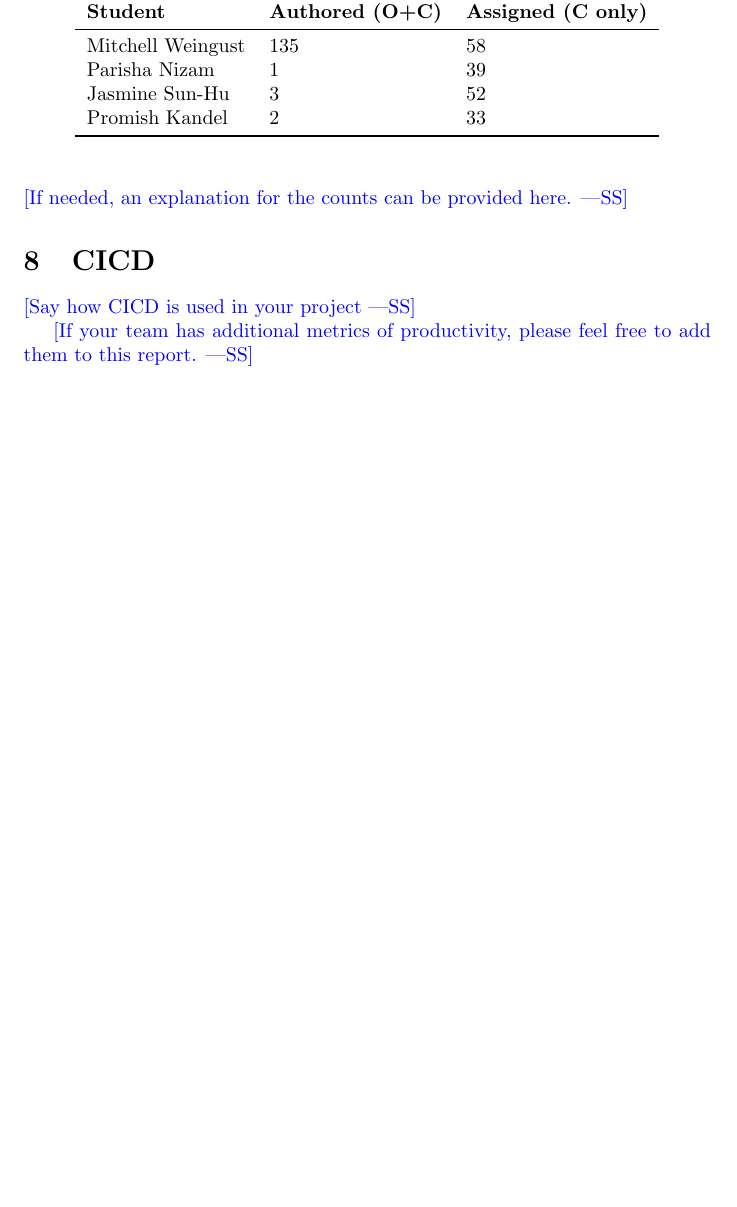
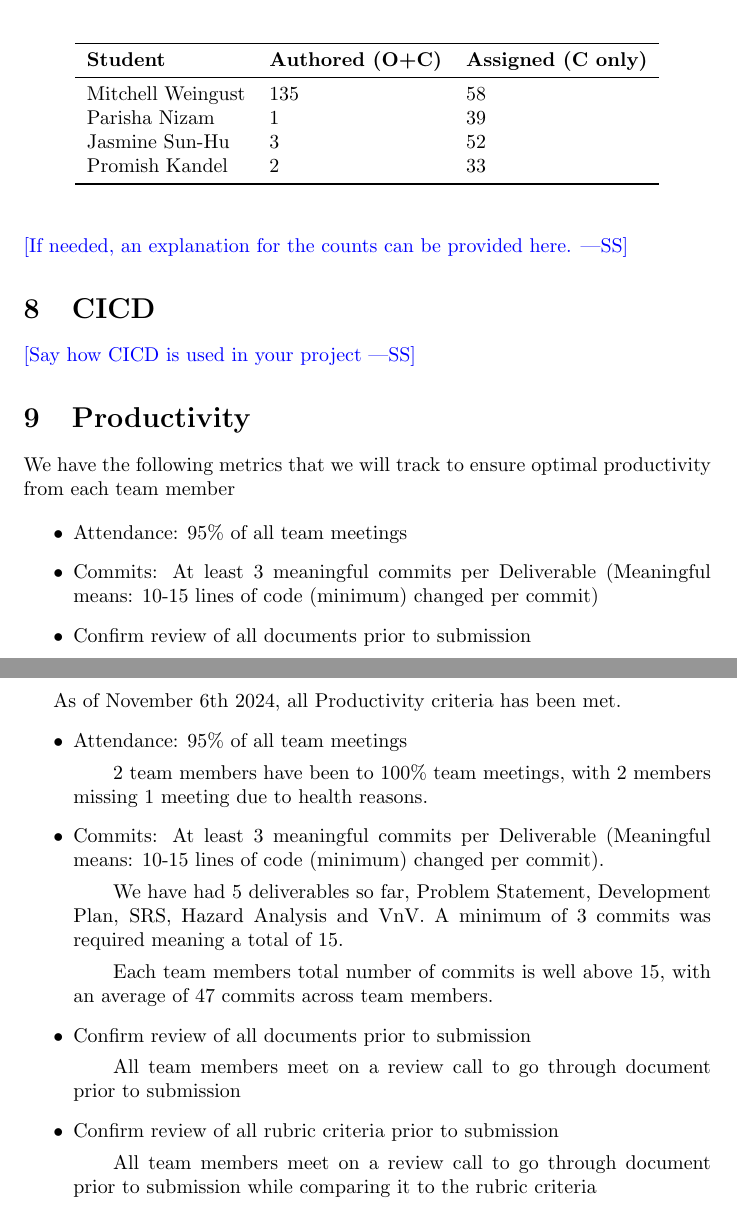
Before and after one commit to parishanizam/TeleHealth, a LaTeX document (docs/projMngmnt/Rev0_Team_Contrib.tex): part of page 3 of 3 before the commit and two parts of pages 3 and 4 of 4 after it, the two joined at a grey line, cut so that both start at the same text, the shorter picture padded with empty space. Compiled offline with pdfLaTeX.

Commit message:
Copied Additional Productivity Measurements (to be modified)

```diff
--- a/docs/projMngmnt/Rev0_Team_Contrib.tex
+++ b/docs/projMngmnt/Rev0_Team_Contrib.tex
@@ -144,7 +144,28 @@ Promish Kandel & 2 & 33 \\
 
 \wss{Say how CICD is used in your project}
 
-\wss{If your team has additional metrics of productivity, please feel free to
-add them to this report.}
+\section{Productivity}
+We have the following metrics that we will track to ensure optimal productivity from each team member
+
+\begin{itemize}
+    \item Attendance: 95\% of all team meetings
+    \item Commits: At least 3 meaningful commits per Deliverable (Meaningful means: 10-15 lines of code (minimum) changed per commit)
+    \item Confirm review of all documents prior to submission
+    \item Confirm review of all rubric criteria prior to submission
+  \end{itemize}
+
+  As of November 6th 2024, all Productivity criteria has been met.
+  \begin{itemize}
+    \item Attendance: 95\% of all team meetings
+        \subitem{2 team members have been to 100\% team meetings, with 2 members missing 1 meeting due to health reasons.
+    \item Commits: At least 3 meaningful commits per Deliverable (Meaningful means: 10-15 lines of code (minimum) changed per commit).}
+        \subitem{We have had 5 deliverables so far, Problem Statement, Development Plan, SRS, Hazard Analysis and VnV. A minimum of 3 commits was
+        required meaning a total of 15.}
+        \subitem{Each team members total number of commits is well above 15, with an average of 47 commits across team members.}
+    \item Confirm review of all documents prior to submission
+        \subitem{All team members meet on a review call to go through document prior to submission}
+    \item Confirm review of all rubric criteria prior to submission
+        \subitem{All team members meet on a review call to go through document prior to submission while comparing it to the rubric criteria}
+  \end{itemize}
 
 \end{document}
```
Also changed, not shown: docs/projMngmnt/Rev0_Team_Contrib.pdf.
